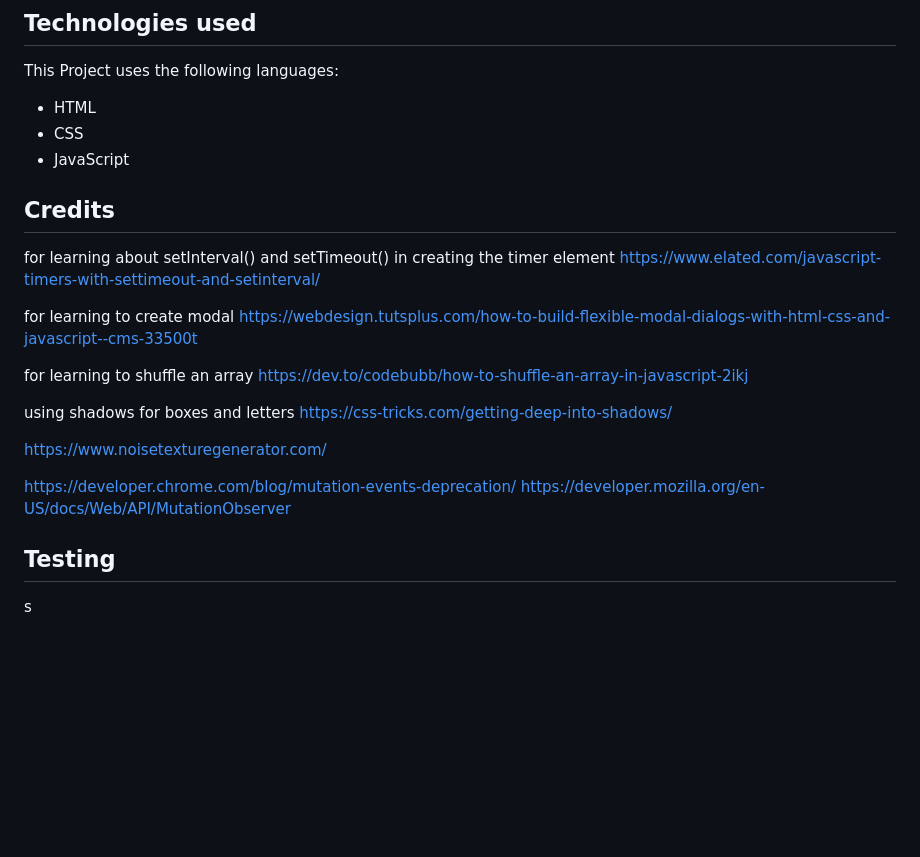
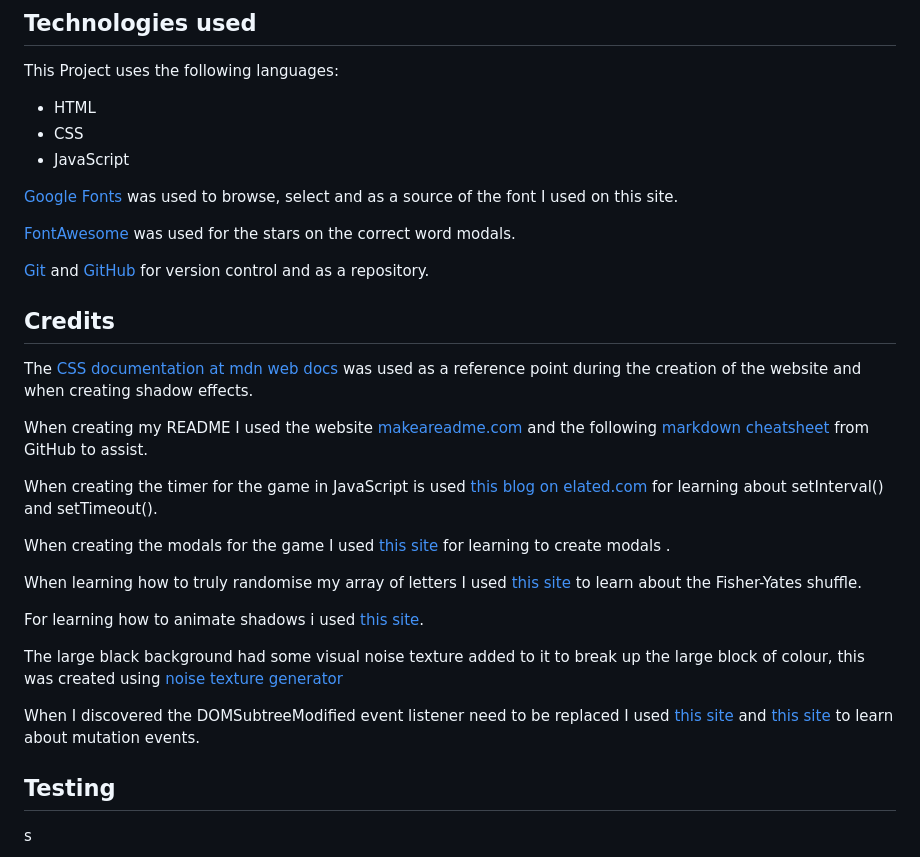
Before and after one commit to Ian-Blanshard/MP2-Word-Game, a Markdown page: README.md, the part around one of its changes. Rendered like a GitHub page; blank space fills up the shorter version.

Commit message:
Technologies used and credits section of README completed

```diff
--- a/README.md
+++ b/README.md
@@ -188,25 +188,29 @@ This Project uses the following languages:
 * CSS
 * JavaScript
 
+[Google Fonts](https://fonts.google.com/) was used to browse, select and as a source of the font I used on this site.
+
+[FontAwesome](https://fontawesome.com/) was used for the stars on the correct word modals.
+
+[Git](https://git-scm.com/) and [GitHub](https://github.com/) for version control and as a repository.
+
 ## Credits <a name="credits"></a>
+The [CSS documentation at mdn web docs](https://developer.mozilla.org/en-US/docs/Web/CSS) was used as a reference point during the creation of the website and when creating shadow effects.
 
-for learning about setInterval() and setTimeout() in creating the timer element
-https://www.elated.com/javascript-timers-with-settimeout-and-setinterval/
+When creating my README I used the website [makeareadme.com](https://www.makeareadme.com/) and the following [markdown cheatsheet](https://github.com/adam-p/markdown-here/wiki/Markdown-Cheatsheet) from GitHub to assist.
 
-for learning to create modal
-https://webdesign.tutsplus.com/how-to-build-flexible-modal-dialogs-with-html-css-and-javascript--cms-33500t
+When creating the timer for the game in JavaScript is used [this blog on elated.com](https://www.elated.com/javascript-timers-with-settimeout-and-setinterval/) for learning about setInterval() and setTimeout().
 
-for learning to shuffle an array
-https://dev.to/codebubb/how-to-shuffle-an-array-in-javascript-2ikj
+When creating the modals for the game I used [this site](https://webdesign.tutsplus.com/how-to-build-flexible-modal-dialogs-with-html-css-and-javascript--cms-33500t) for learning to create modals .
 
-using shadows for boxes and letters
-https://css-tricks.com/getting-deep-into-shadows/
 
-https://www.noisetexturegenerator.com/
+When learning how to truly randomise my array of letters I used [this site](https://dev.to/codebubb/how-to-shuffle-an-array-in-javascript-2ikj) to learn about the Fisher-Yates shuffle.
 
-https://developer.chrome.com/blog/mutation-events-deprecation/
-https://developer.mozilla.org/en-US/docs/Web/API/MutationObserver
+For learning how to animate shadows i used [this site](https://css-tricks.com/getting-deep-into-shadows/).
 
+The large black background had some visual noise texture added to it to break up the large block of colour, this was created using [noise texture generator](https://www.noisetexturegenerator.com/)
+
+When I discovered the DOMSubtreeModified event listener need to be replaced I used [this site](https://developer.chrome.com/blog/mutation-events-deprecation/) and [this site](https://developer.mozilla.org/en-US/docs/Web/API/MutationObserver) to learn about mutation events.
 
 ## Testing  <a name="testing"></a>
 s
```
Also changed, not shown: other parts of README.md (+1 -0 lines).
